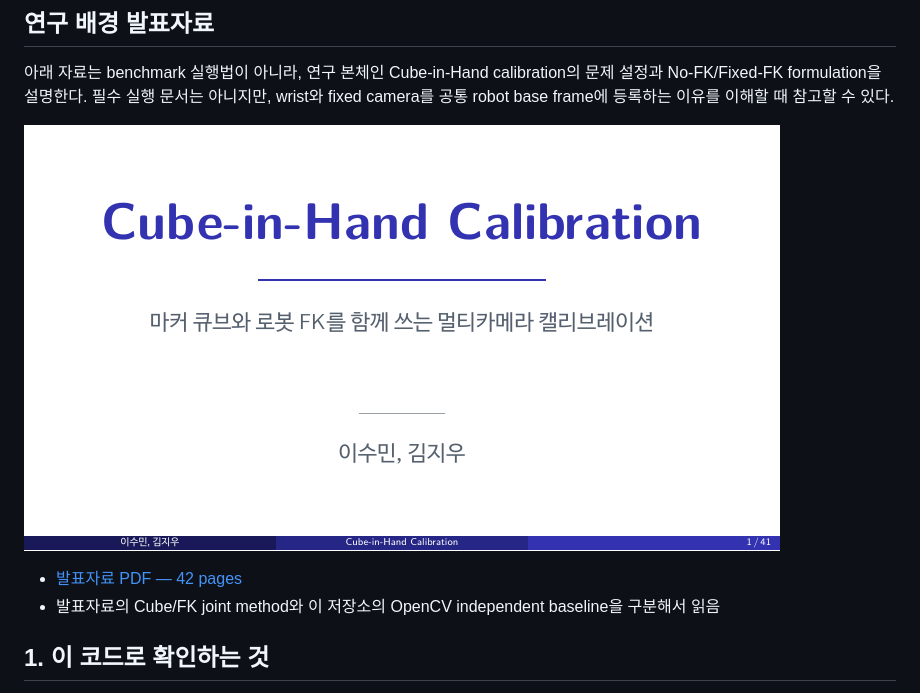
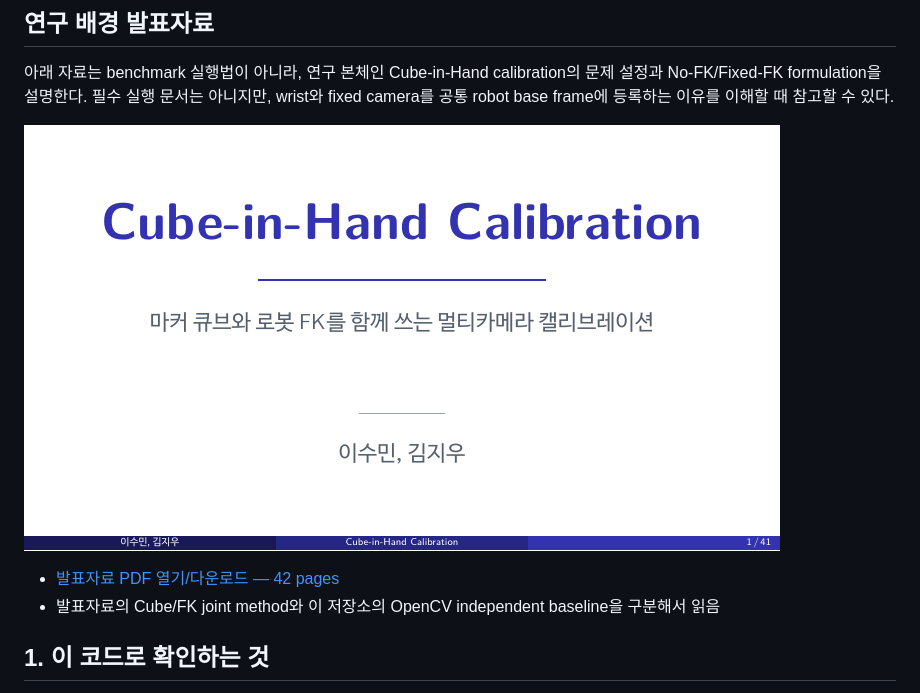
Before and after one commit to sstonne/multicam-calibration-simulation, a Markdown page: README.md, the part around one of its changes. Rendered like a GitHub page.

Commit message:
Open presentation through raw PDF link

```diff
--- a/README.md
+++ b/README.md
@@ -24,5 +24,5 @@ No-FK/Fixed-FK formulation을 설명한다. 필수 실행 문서는 아니지만
 
-- [발표자료 PDF — 42 pages](docs/presentation/Cube-in-Hand_Calibration.pdf)
+- [발표자료 PDF 열기/다운로드 — 42 pages](docs/presentation/Cube-in-Hand_Calibration.pdf?raw=1)
 - 발표자료의 Cube/FK joint method와 이 저장소의 OpenCV independent baseline을 구분해서 읽음
 
 ## 1. 이 코드로 확인하는 것
```
Also changed, not shown: other parts of README.md (+1 -1 lines).
